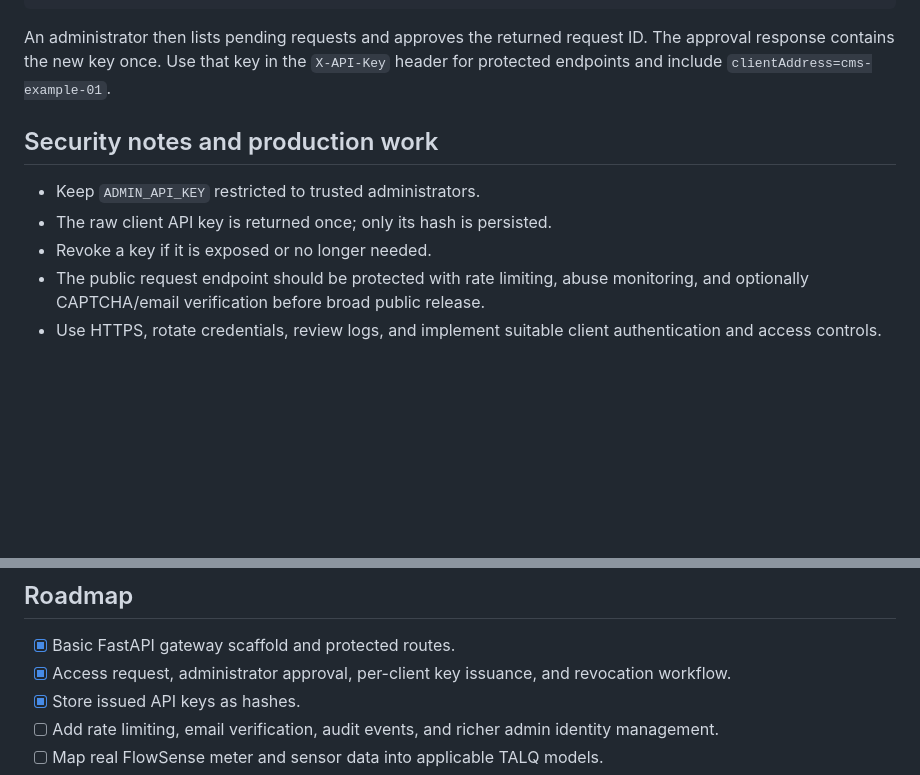
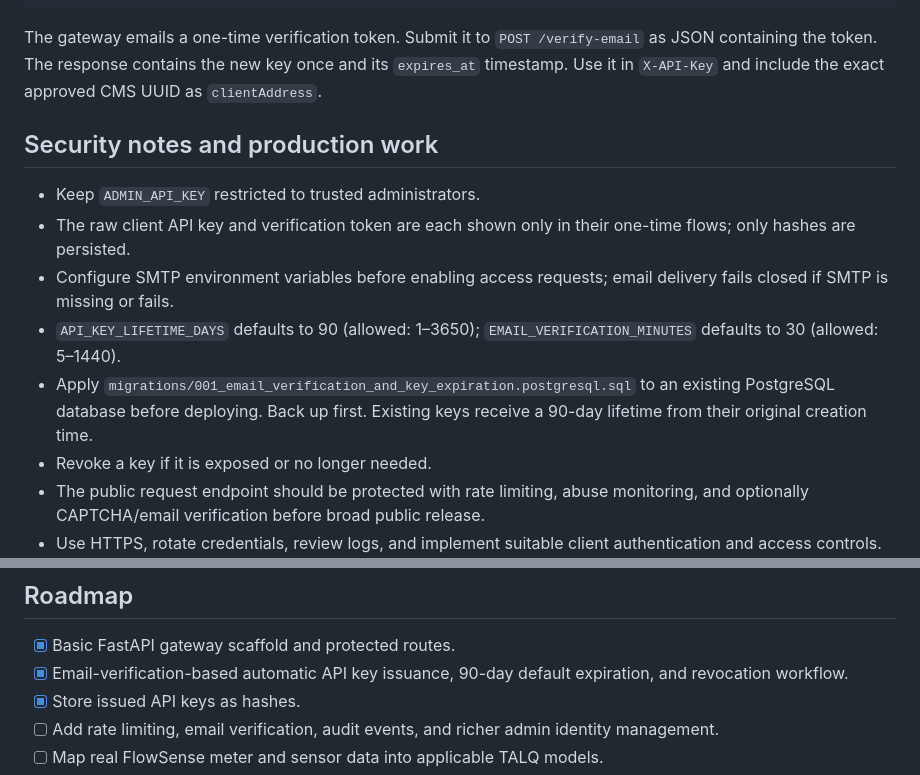
Before and after one commit to ayush2459/talq-api-key, a Markdown page: README.md, 2 parts joined by grey strips. GitHub-like rendering; blank space fills up the shorter version.

````diff
--- a/README.md
+++ b/README.md
@@ -115,12 +123,15 @@ Submit a request in Swagger UI using `POST /access-requests`:
 }
 ```
 
-An administrator then lists pending requests and approves the returned request ID. The approval response contains the new key once. Use that key in the `X-API-Key` header for protected endpoints and include `clientAddress=cms-example-01`.
+The gateway emails a one-time verification token. Submit it to `POST /verify-email` as JSON containing the token. The response contains the new key once and its `expires_at` timestamp. Use it in `X-API-Key` and include the exact approved CMS UUID as `clientAddress`.
 
 ## Security notes and production work
 
 - Keep `ADMIN_API_KEY` restricted to trusted administrators.
-- The raw client API key is returned once; only its hash is persisted.
+- The raw client API key and verification token are each shown only in their one-time flows; only hashes are persisted.
+- Configure SMTP environment variables before enabling access requests; email delivery fails closed if SMTP is missing or fails.
+- `API_KEY_LIFETIME_DAYS` defaults to 90 (allowed: 1–3650); `EMAIL_VERIFICATION_MINUTES` defaults to 30 (allowed: 5–1440).
+- Apply `migrations/001_email_verification_and_key_expiration.postgresql.sql` to an existing PostgreSQL database before deploying. Back up first. Existing keys receive a 90-day lifetime from their original creation time.
 - Revoke a key if it is exposed or no longer needed.
 - The public request endpoint should be protected with rate limiting, abuse monitoring, and optionally CAPTCHA/email verification before broad public release.
 - Use HTTPS, rotate credentials, review logs, and implement suitable client authentication and access controls.
@@ -138,7 +149,7 @@ An administrator then lists pending requests and approves the returned request I
 ## Roadmap
 
 - [x] Basic FastAPI gateway scaffold and protected routes.
-- [x] Access request, administrator approval, per-client key issuance, and revocation workflow.
+- [x] Email-verification-based automatic API key issuance, 90-day default expiration, and revocation workflow.
 - [x] Store issued API keys as hashes.
 - [ ] Add rate limiting, email verification, audit events, and richer admin identity management.
 - [ ] Map real FlowSense meter and sensor data into applicable TALQ models.
````
Also changed, not shown: other parts of README.md (+18 -10 lines).
